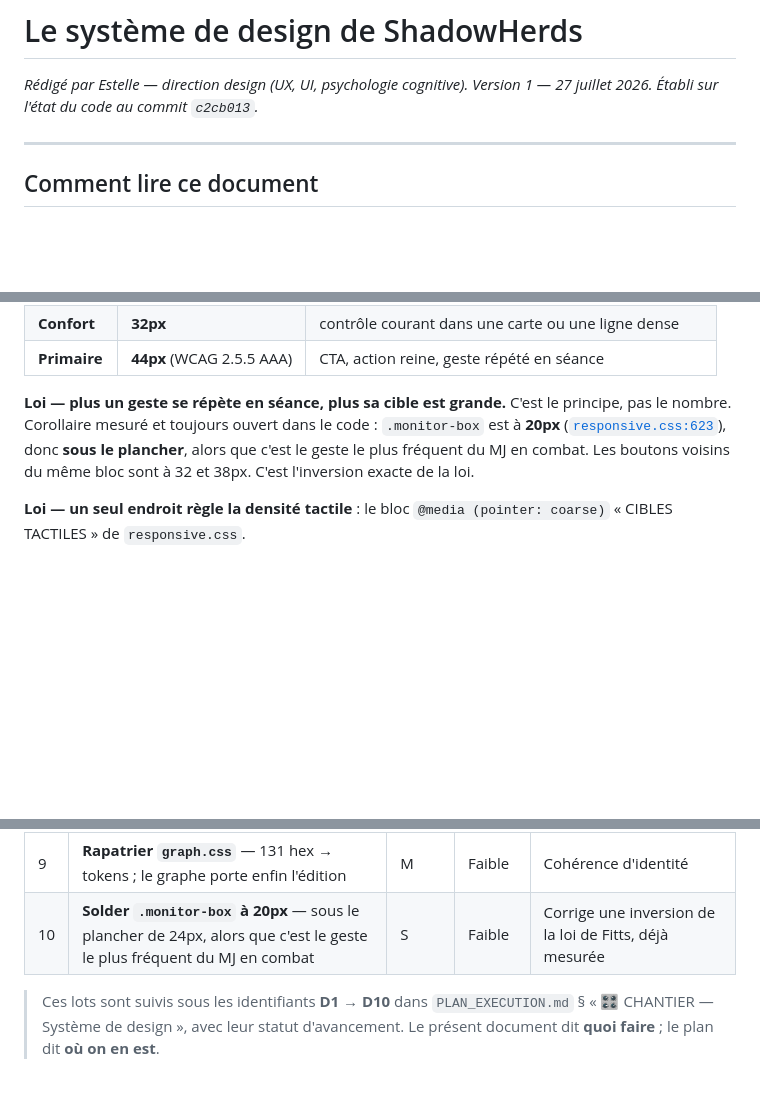
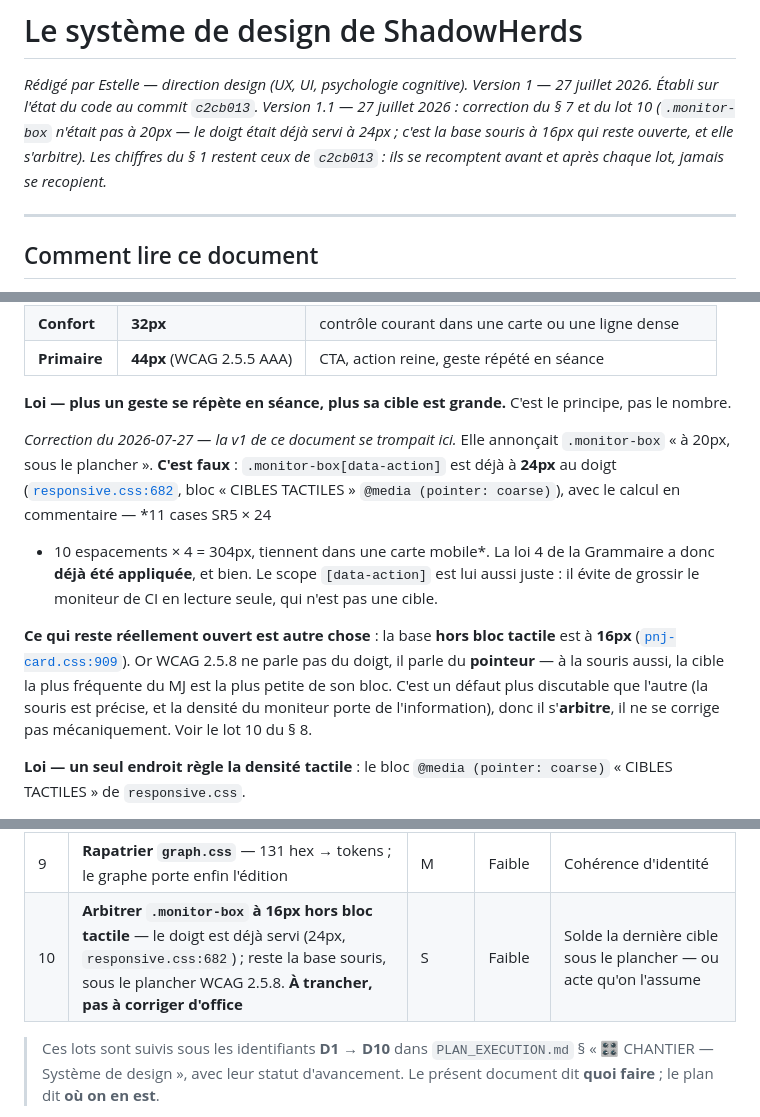
Before and after one commit to tbzt/ShadowHerds, a Markdown page: DESIGN-SYSTEM.md, 3 parts joined by grey strips. Rendered like a GitHub page; blank space fills up the shorter version.

Commit message:
DESIGN-SYSTEM v1.1 : le lot D10 décrivait un défaut déjà corrigé — requalifié en arbitrage
La v1 annonçait « .monitor-box est à 20px (responsive.css:623), sous le
plancher ». Vérifié sur c2cb013 — la base de mesure du document lui-même :
c'est FAUX. `.monitor-box[data-action]` était déjà à 24px, ligne 682, dans le
bloc « CIBLES TACTILES » @media (pointer: coarse), avec le calcul en
commentaire (11 cases SR5 × 24 + 10 espacements × 4 = 304px). La loi 4 de la
Grammaire avait déjà été appliquée, et le scope [data-action] est juste : il
épargne le moniteur de CI en lecture seule, qui n'est pas une cible.

Ce qui reste ouvert est un autre défaut, plus discutable : la base HORS bloc
tactile est à 16px (pnj-card.css:909). WCAG 2.5.8 parle du pointeur, pas du
doigt — mais la souris est précise et la densité du moniteur porte de
l'information. Donc D10 devient « à trancher », pas « à corriger d'office ».

§ 7 réécrit, ligne du lot 10 du § 8 réécrite, note de version en tête. Les
chiffres du § 1 restent datés de c2cb013 : ils se recomptent avant/après
chaque lot, ils ne se recopient pas.

```diff
--- a/DESIGN-SYSTEM.md
+++ b/DESIGN-SYSTEM.md
@@ -2,6 +2,10 @@
 
 *Rédigé par Estelle — direction design (UX, UI, psychologie cognitive).*
 *Version 1 — 27 juillet 2026. Établi sur l'état du code au commit `c2cb013`.*
+*Version 1.1 — 27 juillet 2026 : correction du § 7 et du lot 10 (`.monitor-box`
+n'était pas à 20px — le doigt était déjà servi à 24px ; c'est la base souris à
+16px qui reste ouverte, et elle s'arbitre). Les chiffres du § 1 restent ceux de
+`c2cb013` : ils se recomptent avant et après chaque lot, jamais se recopient.*
 
 ---
 
@@ -974,11 +978,25 @@ D'où la règle réelle, en trois pas :
 | **Primaire** | **44px** (WCAG 2.5.5 AAA) | CTA, action reine, geste répété en séance |
 
 **Loi — plus un geste se répète en séance, plus sa cible est grande.** C'est
-le principe, pas le nombre. Corollaire mesuré et toujours ouvert dans le code :
-`.monitor-box` est à **20px** ([`responsive.css:623`](css/base/responsive.css)),
-donc **sous le plancher**, alors que c'est le geste le plus fréquent du MJ en
-combat. Les boutons voisins du même bloc sont à 32 et 38px. C'est l'inversion
-exacte de la loi.
+le principe, pas le nombre.
+
+*Correction du 2026-07-27 — la v1 de ce document se trompait ici.* Elle
+annonçait `.monitor-box` « à 20px, sous le plancher ». **C'est faux** :
+`.monitor-box[data-action]` est déjà à **24px** au doigt
+([`responsive.css:682`](css/base/responsive.css), bloc « CIBLES TACTILES »
+`@media (pointer: coarse)`), avec le calcul en commentaire — *11 cases SR5 × 24
++ 10 espacements × 4 = 304px, tiennent dans une carte mobile*. La loi 4 de la
+Grammaire a donc **déjà été appliquée**, et bien. Le scope `[data-action]` est
+lui aussi juste : il évite de grossir le moniteur de CI en lecture seule, qui
+n'est pas une cible.
+
+**Ce qui reste réellement ouvert est autre chose** : la base **hors bloc
+tactile** est à **16px** ([`pnj-card.css:909`](css/base/pnj-card.css)). Or WCAG
+2.5.8 ne parle pas du doigt, il parle du **pointeur** — à la souris aussi, la
+cible la plus fréquente du MJ est la plus petite de son bloc. C'est un défaut
+plus discutable que l'autre (la souris est précise, et la densité du moniteur
+porte de l'information), donc il s'**arbitre**, il ne se corrige pas
+mécaniquement. Voir le lot 10 du § 8.
 
 **Loi — un seul endroit règle la densité tactile** : le bloc
 `@media (pointer: coarse)` « CIBLES TACTILES » de `responsive.css`.
@@ -1012,7 +1030,7 @@ Huit lots. Chacun est livrable seul, sans dépendre du suivant. Ordonnés par
 | 7 | **Overlays** — 5 formes, focus trap partagé, ARIA, ordre des boutons | L | Moyen | Accessibilité + fin des empilements |
 | 8 | **États systématiques** — vide primo / vide filtré / chargement / erreur sur chaque collection | M | Faible | Le trou le plus large est comblé |
 | 9 | **Rapatrier `graph.css`** — 131 hex → tokens ; le graphe porte enfin l'édition | M | Faible | Cohérence d'identité |
-| 10 | **Solder `.monitor-box` à 20px** — sous le plancher de 24px, alors que c'est le geste le plus fréquent du MJ en combat | S | Faible | Corrige une inversion de la loi de Fitts, déjà mesurée |
+| 10 | **Arbitrer `.monitor-box` à 16px hors bloc tactile** — le doigt est déjà servi (24px, `responsive.css:682`) ; reste la base souris, sous le plancher WCAG 2.5.8. **À trancher, pas à corriger d'office** | S | Faible | Solde la dernière cible sous le plancher — ou acte qu'on l'assume |
 
 > Ces lots sont suivis sous les identifiants **D1 → D10** dans `PLAN_EXECUTION.md`
 > § « 🎛️ CHANTIER — Système de design », avec leur statut d'avancement. Le présent
```
